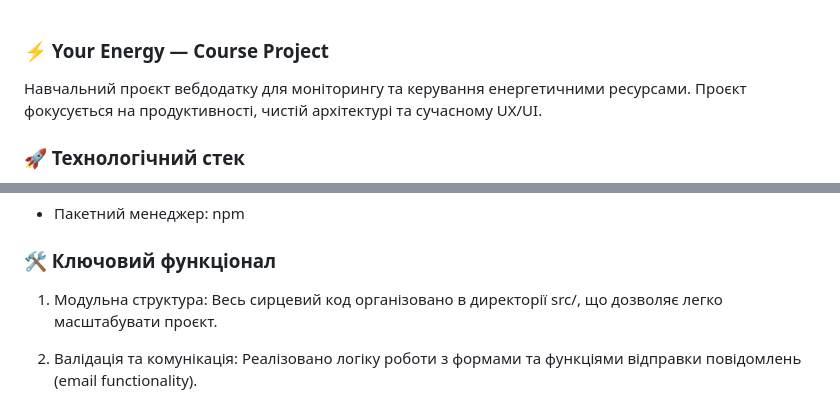
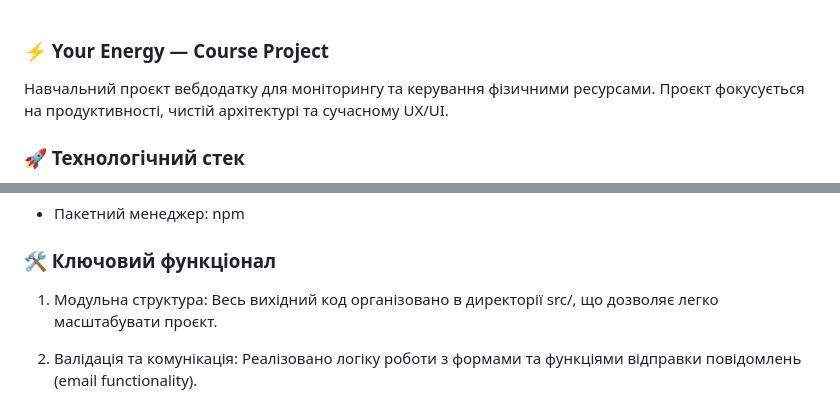
Before and after one commit to ErnestSosnovskyi/YourEnergyCourseProject, a Markdown page: README.md, 2 parts joined by grey strips. Drawn GitHub-style.

Commit message:
add final readme.md

```diff
--- a/README.md
+++ b/README.md
@@ -1,5 +1,5 @@
 ### ⚡ Your Energy — Course Project
-Навчальний проєкт вебдодатку для моніторингу та керування енергетичними ресурсами. Проєкт фокусується на продуктивності, чистій архітектурі та сучасному UX/UI.
+Навчальний проєкт вебдодатку для моніторингу та керування фізичними ресурсами. Проєкт фокусується на продуктивності, чистій архітектурі та сучасному UX/UI.
 
 ### 🚀 Технологічний стек
 Проєкт побудований на базі Vite, що забезпечує миттєве гаряче перезавантаження (HMR) та оптимізовану збірку.
@@ -15,7 +15,7 @@
 - Пакетний менеджер: npm
 
 ### 🛠 Ключовий функціонал
-1. Модульна структура: Весь сирцевий код організовано в директорії src/, що дозволяє легко масштабувати проєкт.
+1. Модульна структура: Весь вихідний код організовано в директорії src/, що дозволяє легко масштабувати проєкт.
 
 2. Валідація та комунікація: Реалізовано логіку роботи з формами та функціями відправки повідомлень (email functionality).
 
```
Also changed, not shown: other parts of README.md (+1 -0 lines).
